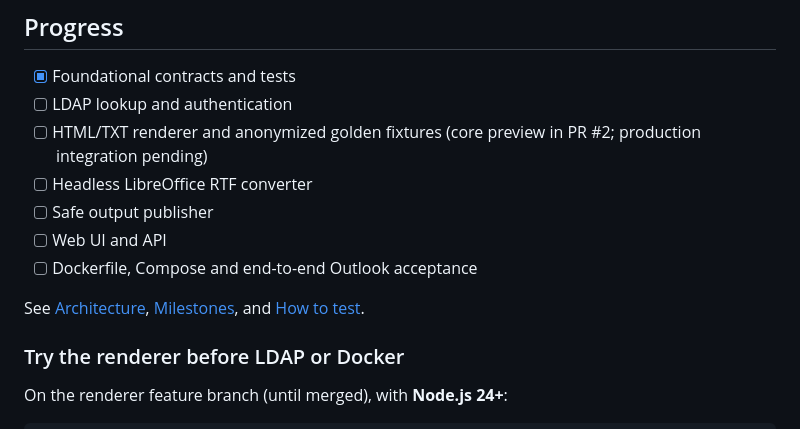
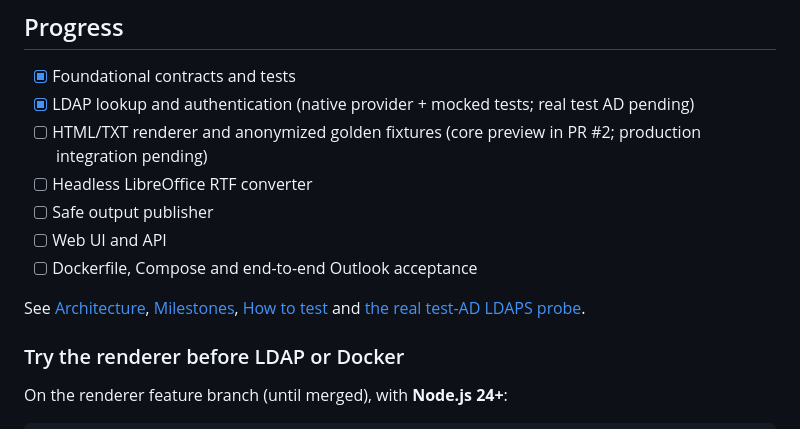
Before and after one commit to ffworker/signaturee-linux, a Markdown page: README.md, the part around the change. Drawn GitHub-style.

```diff
--- a/README.md
+++ b/README.md
@@ -38,15 +38,15 @@ versioning**. It does not change the Windows release branch or require a monorep
 ## Progress
 
 - [x] Foundational contracts and tests
-- [ ] LDAP lookup and authentication
+- [x] LDAP lookup and authentication (native provider + mocked tests; real test AD pending)
 - [ ] HTML/TXT renderer and anonymized golden fixtures (core preview in PR #2; production integration pending)
 - [ ] Headless LibreOffice RTF converter
 - [ ] Safe output publisher
 - [ ] Web UI and API
 - [ ] Dockerfile, Compose and end-to-end Outlook acceptance
 
-See [Architecture](docs/architecture.md), [Milestones](docs/milestones.md), and
-[How to test](docs/testing.md).
+See [Architecture](docs/architecture.md), [Milestones](docs/milestones.md),
+[How to test](docs/testing.md) and [the real test-AD LDAPS probe](docs/test-ldaps.md).
 
 ### Try the renderer before LDAP or Docker
 
```
